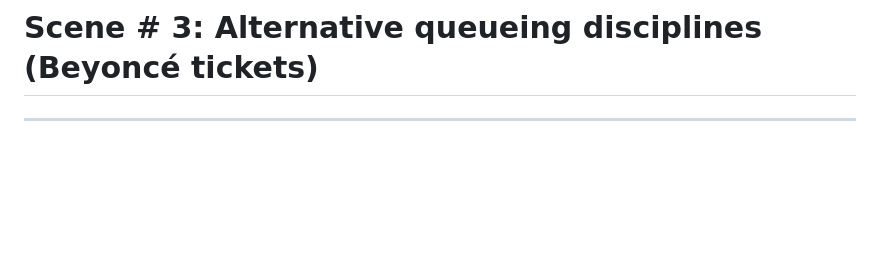
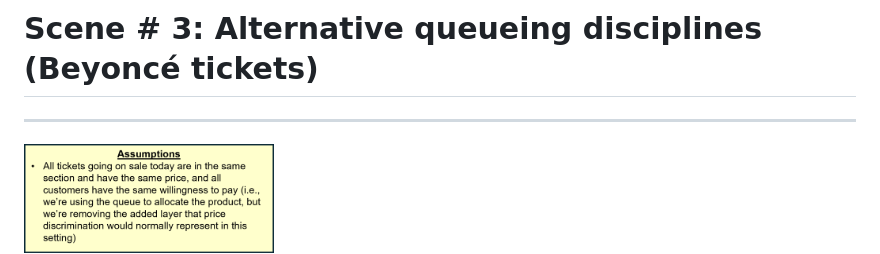
Before and after one commit to the-pudding/data, a Markdown page: queues/README.md, the part around the change. GitHub-like rendering; blank space fills up the shorter version.

Commit message:
added sc3 box

```diff
--- a/queues/README.md
+++ b/queues/README.md
@@ -120,6 +120,8 @@ More on:
 
 # Scene \# 3: Alternative queueing disciplines (Beyoncé tickets)
 ***
+<img src="figures/assumptions_box_sc3.png" width=250 height=300>
+
 In this scenario, you're queueing for a scarce good (concert tickets). There are many ways to allocate scarce goods: ticket prices often vary widely even within a single section, and are used to differentially target customers with different levels of  willingness to pay. That said, even for tickets at the same price, there is limited supply, and not everyone who wants one will get one - especially for sought-after artists. In other words, service is not guaranteed even if you complete the wait.
 
 You place a certain amount of value on seeing Beyonce (e.g., $1,000). Because there is a chance of not securing a ticket, some people may calculate an “expected value” which incorporates their beliefs about the likelihood of securing a ticket. In this case, each person’s value is private (and perhaps not even consciously known to the individuals themselves). In other cases, value is known to each individual, and can be elicited using auctions or similar methods.
```
